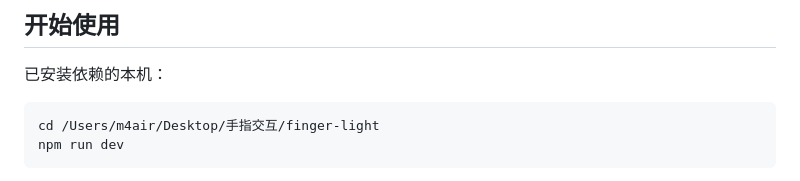
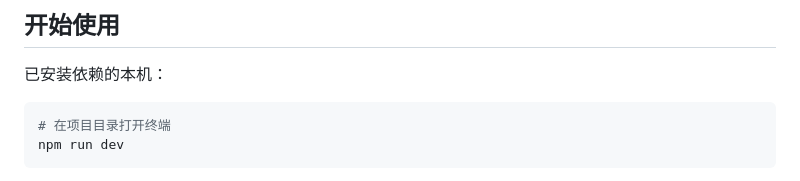
Before and after one commit to liuchen2608/zhijian-guangchang, a Markdown page: README.md, the part around the change. GitHub-like rendering.

Commit message:
Make startup instructions portable for GitHub

````diff
--- a/README.md
+++ b/README.md
@@ -7,7 +7,7 @@
 已安装依赖的本机：
 
 ```bash
-cd /Users/m4air/Desktop/手指交互/finger-light
+# 在项目目录打开终端
 npm run dev
 ```
 
````
